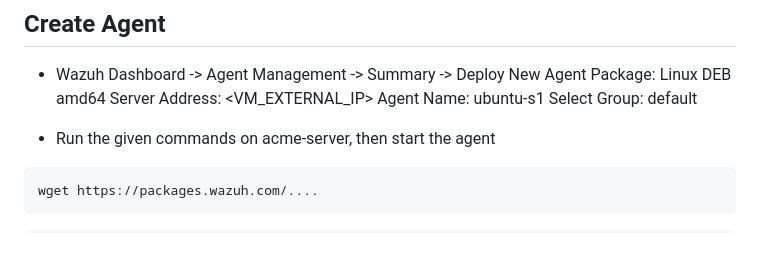
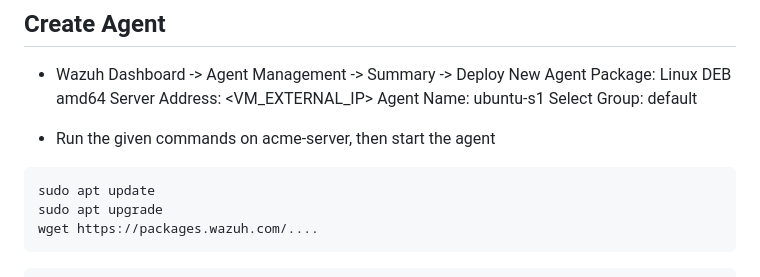
Before and after one commit to sefatuter/acme-siem, a Markdown page: README.md, the part around the change. GitHub-like rendering; blank space fills up the shorter version.

````diff
--- a/README.md
+++ b/README.md
@@ -60,6 +60,8 @@ Select Group: default
 
 - Run the given commands on acme-server, then start the agent
 ```
+sudo apt update
+sudo apt upgrade
 wget https://packages.wazuh.com/....
 ```
 ```
````
